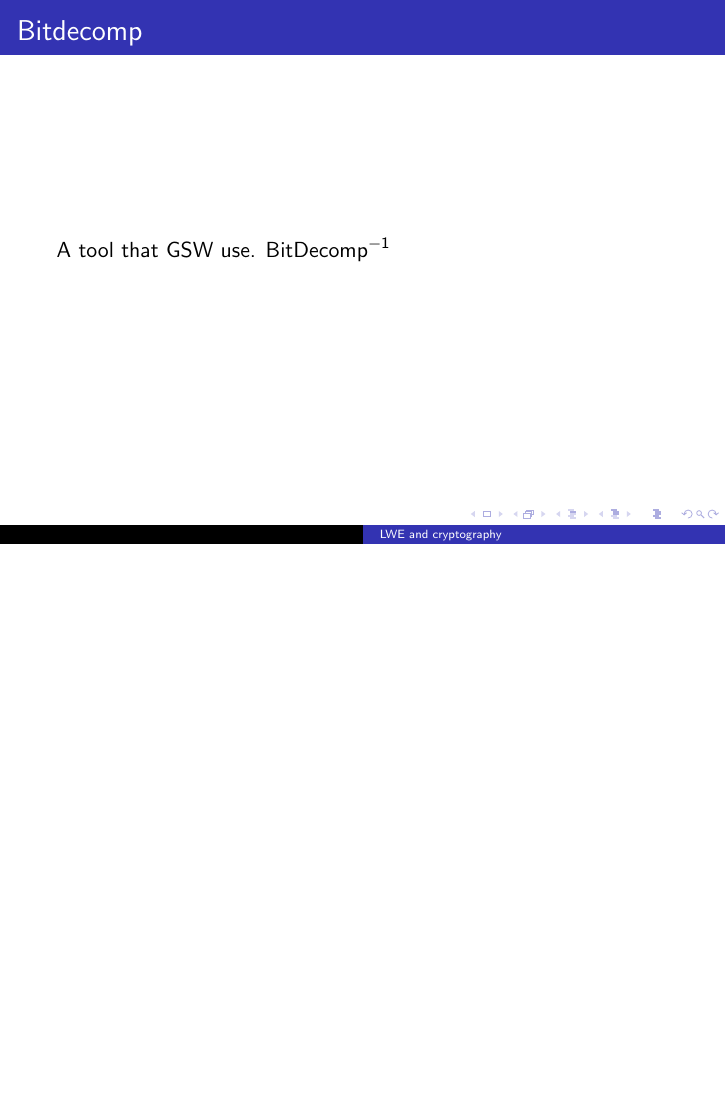
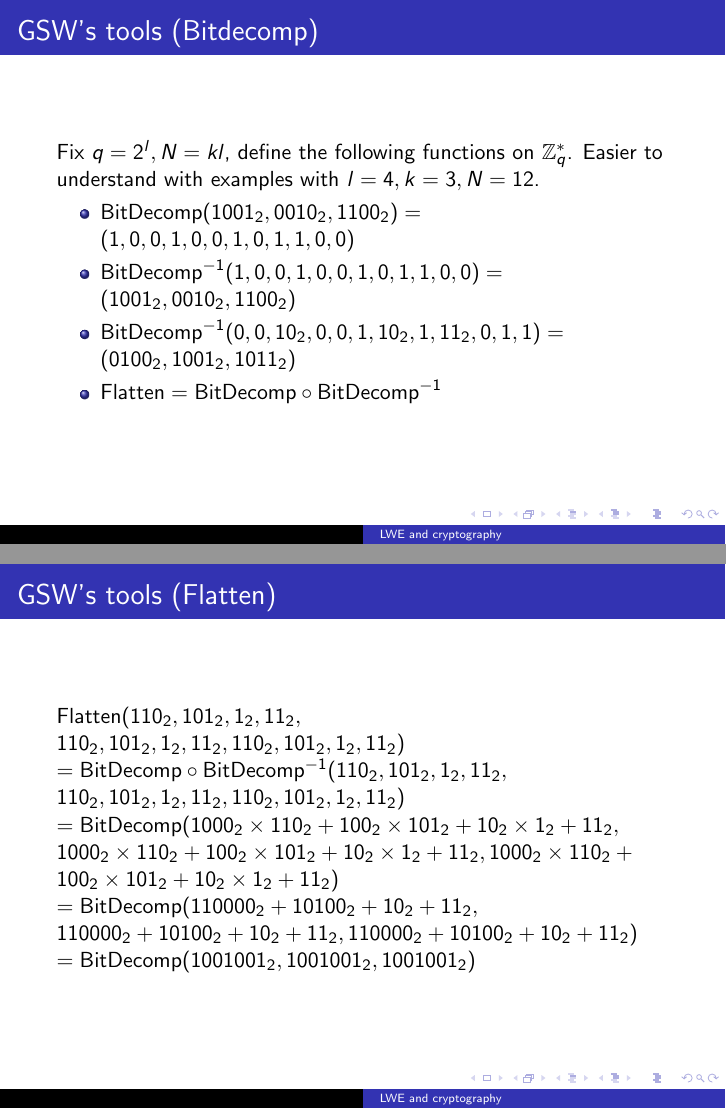
Before and after one commit to ethanlee515/LWE-Presentation, LaTeX slides (presentation.tex): page 45 of 46 before the commit and pages 48 and 53 of 54 after it, the two joined at a grey line, the shorter picture padded with empty space. Compiled offline with pdfLaTeX.

Commit message:
Start section on flatten

```diff
--- a/presentation.tex
+++ b/presentation.tex
@@ -146,13 +146,52 @@
 }
 
 \frame{
-	\frametitle{Bitdecomp}
-	A tool that GSW use.
-	$\textnormal{BitDecomp}^{-1}$
+	\frametitle{GSW's tools (Bitdecomp)}
+	Fix $q=2^l, N=kl$, define the following functions on $\mathbb{Z}_q^*$.
+	Easier to understand with examples with $l=4, k=3, N=12$.
+	\begin{itemize}[<+->]
+		\item $\textnormal{BitDecomp}(1001_2, 0010_2, 1100_2)
+			=(1,0,0,1,0,0,1,0,1,1,0,0)$
+		\item $\textnormal{BitDecomp}^{-1}(1,0,0,1,0,0,1,0,1,1,0,0)
+			=(1001_2, 0010_2, 1100_2)$
+		\item $\textnormal{BitDecomp}^{-1}(0,0,10_2,0,0,1,10_2,1,11_2,0,1,1)
+			=(0100_2, 1001_2, 1011_2)$
+		\item $\textnormal{Flatten}=\textnormal{BitDecomp}\circ
+			\textnormal{BitDecomp}^{-1}$
+	\end{itemize}
+}
 
+\frame{
+	\frametitle{GSW's tools (Flatten)}
+		$\textnormal{Flatten}(
+		110_2, 101_2, 1_2, 11_2,$
 
+		$110_2, 101_2, 1_2, 11_2, 110_2, 101_2, 1_2, 11_2)$
 
+		\pause
+		$=\textnormal{BitDecomp}\circ
+			\textnormal{BitDecomp}^{-1}(
+			110_2, 101_2, 1_2, 11_2,$
 
+		$110_2, 101_2, 1_2, 11_2,
+			110_2, 101_2, 1_2, 11_2)$
+
+		\pause
+		$=\textnormal{BitDecomp}(
+			1000_2\times110_2 + 100_2\times101_2 + 10_2\times1_2 + 11_2,$
+
+		$1000_2\times110_2 + 100_2\times101_2 + 10_2\times1_2 + 11_2,
+			1000_2\times110_2 + 100_2\times101_2 + 10_2\times1_2 + 11_2)$
+
+		\pause
+		$=\textnormal{BitDecomp}(
+			110000_2+10100_2+10_2+11_2,$
+
+		$110000_2+10100_2+10_2+11_2,
+			110000_2+10100_2+10_2+11_2)$
+
+		\pause
+		$=\textnormal{BitDecomp}(1001001_2, 1001001_2, 1001001_2)$
 }
 
 \frame{
```
Also changed, not shown: presentation.pdf, presentation.tex (6 more changed lines).
